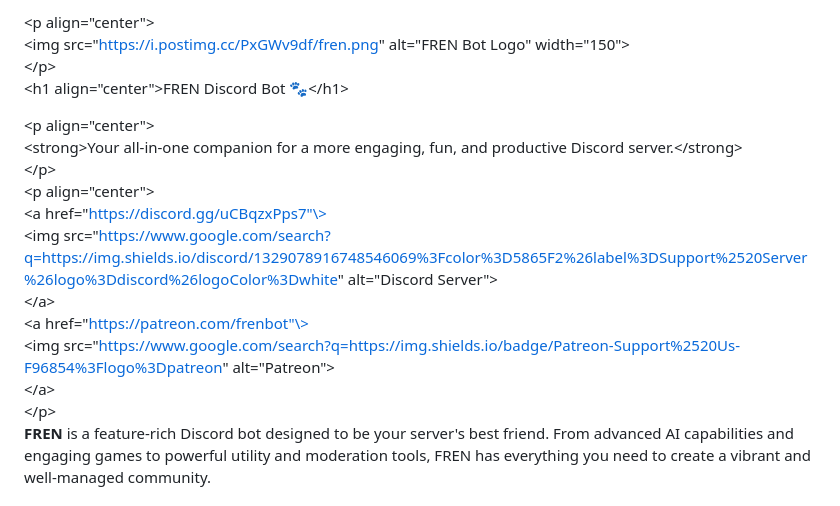
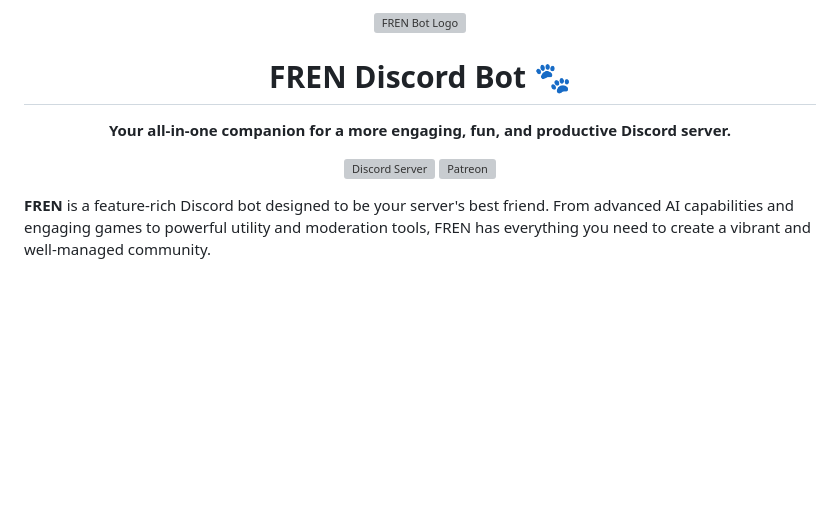
Before and after one commit to Lakshay-13/fren, a Markdown page: README.md, the part around the change printed below. Drawn GitHub-style; blank space fills up the shorter version; grey boxes are pictures that could not be loaded.

```diff
--- a/README.md
+++ b/README.md
@@ -1,19 +1,22 @@
-\<p align="center"\>
-\<img src="https://i.postimg.cc/PxGWv9df/fren.png" alt="FREN Bot Logo" width="150"\>
-\</p\>
-\<h1 align="center"\>FREN Discord Bot 🐾\</h1\>
+<p align="center">
+<img src="https://i.postimg.cc/PxGWv9df/fren.png" alt="FREN Bot Logo" width="150">
+</p>
 
-\<p align="center"\>
-\<strong\>Your all-in-one companion for a more engaging, fun, and productive Discord server.\</strong\>
-\</p\>
-\<p align="center"\>
-\<a href="https://discord.gg/uCBqzxPps7"\>
-\<img src="https://www.google.com/search?q=https://img.shields.io/discord/1329078916748546069%3Fcolor%3D5865F2%26label%3DSupport%2520Server%26logo%3Ddiscord%26logoColor%3Dwhite" alt="Discord Server"\>
-\</a\>
-\<a href="https://patreon.com/frenbot"\>
-\<img src="https://www.google.com/search?q=https://img.shields.io/badge/Patreon-Support%2520Us-F96854%3Flogo%3Dpatreon" alt="Patreon"\>
-\</a\>
-\</p\>
+<h1 align="center">FREN Discord Bot 🐾</h1>
+
+<p align="center">
+<strong>Your all-in-one companion for a more engaging, fun, and productive Discord server.</strong>
+</p>
+
+<p align="center">
+<a href="https://discord.gg/uCBqzxPps7">
+<img src="https://www.google.com/search?q=https://img.shields.io/discord/1329078916748546069%3Fcolor%3D5865F2%26label%3DSupport%2520Server%26logo%3Ddiscord%26logoColor%3Dwhite" alt="Discord Server">
+</a>
+<a href="https://patreon.com/frenbot">
+<img src="https://www.google.com/search?q=https://img.shields.io/badge/Patreon-Support%2520Us-F96854%3Flogo%3Dpatreon" alt="Patreon">
+</a>
+</p>
+
 **FREN** is a feature-rich Discord bot designed to be your server's best friend. From advanced AI capabilities and engaging games to powerful utility and moderation tools, FREN has everything you need to create a vibrant and well-managed community.
 
 ## **✨ Key Features**
```
Also changed, not shown: other parts of README.md (+3 -3 lines).
